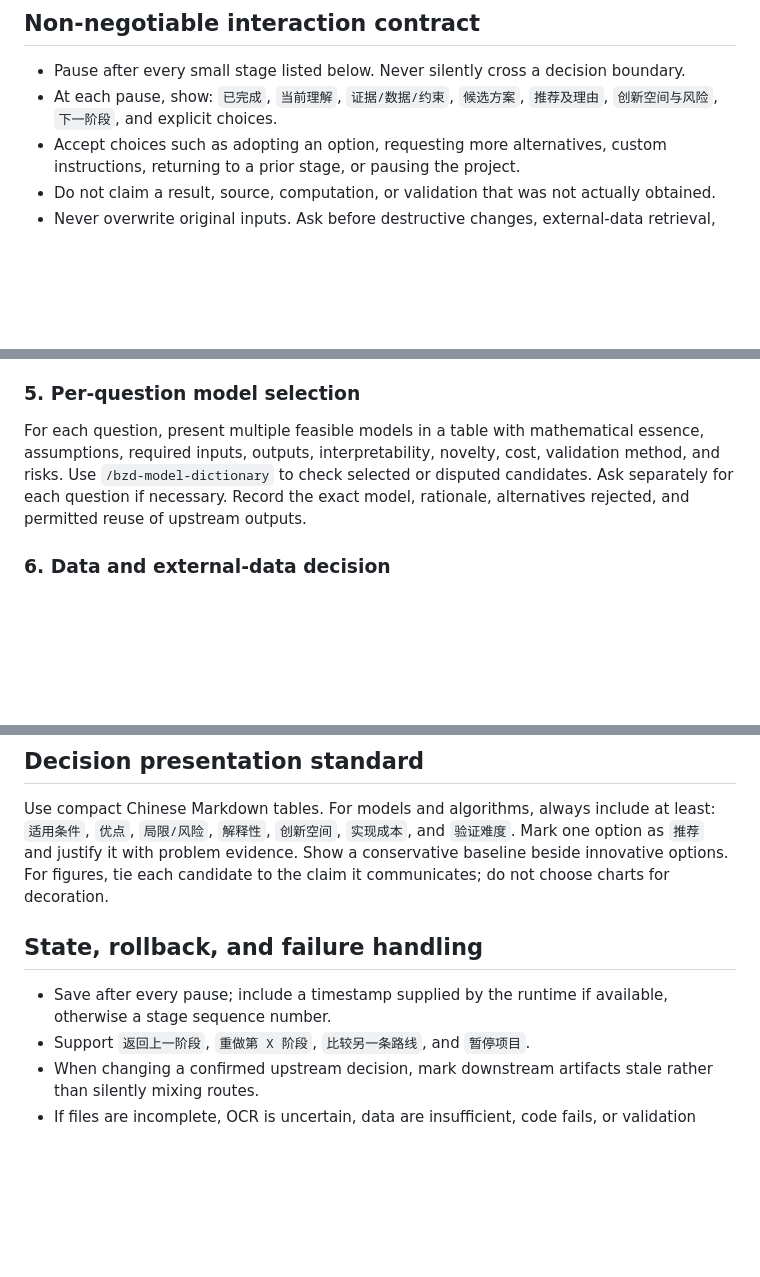
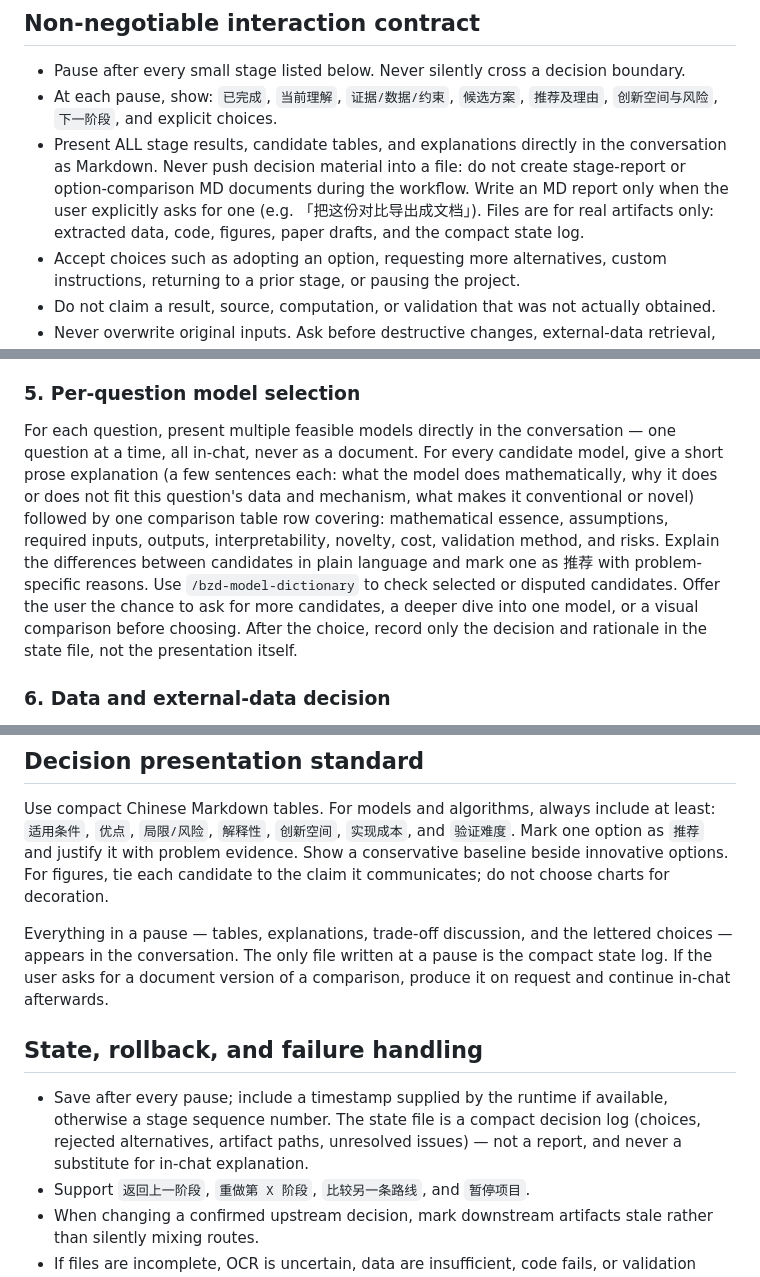
Before and after one commit to lwbb-sudo/math-modeling-workflow, a Markdown page: SKILL.md, 3 parts joined by grey strips. GitHub-like rendering; blank space fills up the shorter version.

Commit message:
Require in-chat presentation for all decisions, especially model selection
Model selection (stage 5) must now present multiple candidate models per
question directly in the conversation with per-candidate explanations and
a comparison table; decision material is never written into report files.

Co-Authored-By: Claude <noreply@anthropic.com>

```diff
--- a/SKILL.md
+++ b/SKILL.md
@@ -13,6 +13,7 @@ Act as a staged research coordinator, not a one-click answer generator. The defa
 
 - Pause after every small stage listed below. Never silently cross a decision boundary.
 - At each pause, show: `已完成`, `当前理解`, `证据/数据/约束`, `候选方案`, `推荐及理由`, `创新空间与风险`, `下一阶段`, and explicit choices.
+- Present ALL stage results, candidate tables, and explanations directly in the conversation as Markdown. Never push decision material into a file: do not create stage-report or option-comparison MD documents during the workflow. Write an MD report only when the user explicitly asks for one (e.g. 「把这份对比导出成文档」). Files are for real artifacts only: extracted data, code, figures, paper drafts, and the compact state log.
 - Accept choices such as adopting an option, requesting more alternatives, custom instructions, returning to a prior stage, or pausing the project.
 - Do not claim a result, source, computation, or validation that was not actually obtained.
 - Never overwrite original inputs. Ask before destructive changes, external-data retrieval, dependency installation, publication, or upload.
@@ -54,7 +55,7 @@ Invoke `/bzd-modeling-ideas`. Build at least three feasible routes when the prob
 
 ### 5. Per-question model selection
 
-For each question, present multiple feasible models in a table with mathematical essence, assumptions, required inputs, outputs, interpretability, novelty, cost, validation method, and risks. Use `/bzd-model-dictionary` to check selected or disputed candidates. Ask separately for each question if necessary. Record the exact model, rationale, alternatives rejected, and permitted reuse of upstream outputs.
+For each question, present multiple feasible models directly in the conversation — one question at a time, all in-chat, never as a document. For every candidate model, give a short prose explanation (a few sentences each: what the model does mathematically, why it does or does not fit this question's data and mechanism, what makes it conventional or novel) followed by one comparison table row covering: mathematical essence, assumptions, required inputs, outputs, interpretability, novelty, cost, validation method, and risks. Explain the differences between candidates in plain language and mark one as 推荐 with problem-specific reasons. Use `/bzd-model-dictionary` to check selected or disputed candidates. Offer the user the chance to ask for more candidates, a deeper dive into one model, or a visual comparison before choosing. After the choice, record only the decision and rationale in the state file, not the presentation itself.
 
 ### 6. Data and external-data decision
 
@@ -93,9 +94,11 @@ After sectional repairs, invoke `/bzd-review-paper` (or `/mma-review` for a ligh
 
 Use compact Chinese Markdown tables. For models and algorithms, always include at least: `适用条件`, `优点`, `局限/风险`, `解释性`, `创新空间`, `实现成本`, and `验证难度`. Mark one option as `推荐` and justify it with problem evidence. Show a conservative baseline beside innovative options. For figures, tie each candidate to the claim it communicates; do not choose charts for decoration.
 
+Everything in a pause — tables, explanations, trade-off discussion, and the lettered choices — appears in the conversation. The only file written at a pause is the compact state log. If the user asks for a document version of a comparison, produce it on request and continue in-chat afterwards.
+
 ## State, rollback, and failure handling
 
-- Save after every pause; include a timestamp supplied by the runtime if available, otherwise a stage sequence number.
+- Save after every pause; include a timestamp supplied by the runtime if available, otherwise a stage sequence number. The state file is a compact decision log (choices, rejected alternatives, artifact paths, unresolved issues) — not a report, and never a substitute for in-chat explanation.
 - Support `返回上一阶段`, `重做第 X 阶段`, `比较另一条路线`, and `暂停项目`.
 - When changing a confirmed upstream decision, mark downstream artifacts stale rather than silently mixing routes.
 - If files are incomplete, OCR is uncertain, data are insufficient, code fails, or validation contradicts the model, stop at the relevant pause, explain the blocker, offer at least two remedies, and wait.
```
